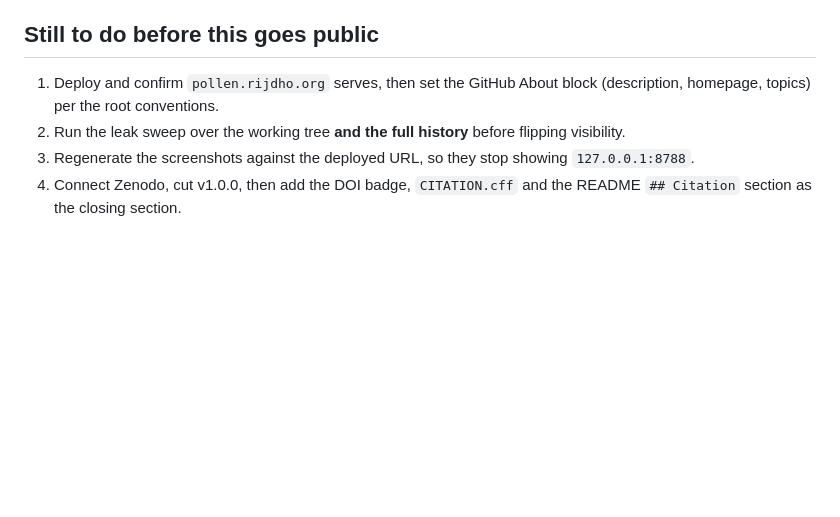
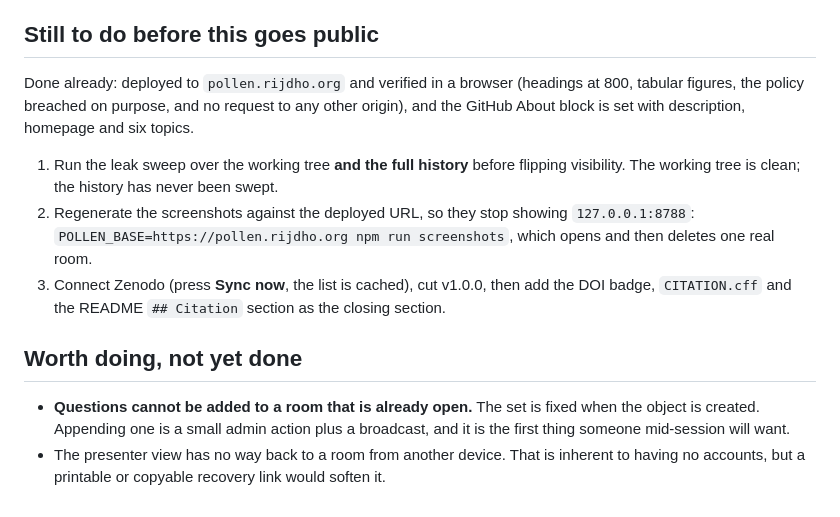
Before and after one commit to rijdho/pollen, a Markdown page: CLAUDE.md, the part around the change. GitHub-like rendering; blank space fills up the shorter version.

Commit message:
Record what the deploy settled and what it left open
The About block is set and the site is verified live, so those leave the list.
The leak sweep over history, the screenshots against the deployed URL and the
Zenodo record stay on it. Two things worth building are written down rather
than remembered: a room's questions are fixed once it opens, which is the first
thing someone mid-session will ask for, and there is no way back into a room
from another device.

Claude-Session: https://claude.ai/code/session_01UERxPD9vFHkP5qsyEWphv5

```diff
--- a/CLAUDE.md
+++ b/CLAUDE.md
@@ -83,11 +83,22 @@ decoding the new matrix would make that test vacuous.**
 
 ## Still to do before this goes public
 
-1. Deploy and confirm `pollen.rijdho.org` serves, then set the GitHub About block
-   (description, homepage, topics) per the root conventions.
-2. Run the leak sweep over the working tree **and the full history** before flipping
-   visibility.
-3. Regenerate the screenshots against the deployed URL, so they stop showing
-   `127.0.0.1:8788`.
-4. Connect Zenodo, cut v1.0.0, then add the DOI badge, `CITATION.cff` and the README
-   `## Citation` section as the closing section.
+Done already: deployed to `pollen.rijdho.org` and verified in a browser (headings at 800,
+tabular figures, the policy breached on purpose, and no request to any other origin), and
+the GitHub About block is set with description, homepage and six topics.
+
+1. Run the leak sweep over the working tree **and the full history** before flipping
+   visibility. The working tree is clean; the history has never been swept.
+2. Regenerate the screenshots against the deployed URL, so they stop showing
+   `127.0.0.1:8788`: `POLLEN_BASE=https://pollen.rijdho.org npm run screenshots`, which
+   opens and then deletes one real room.
+3. Connect Zenodo (press **Sync now**, the list is cached), cut v1.0.0, then add the DOI
+   badge, `CITATION.cff` and the README `## Citation` section as the closing section.
+
+## Worth doing, not yet done
+
+- **Questions cannot be added to a room that is already open.** The set is fixed when the
+  object is created. Appending one is a small admin action plus a broadcast, and it is the
+  first thing someone mid-session will want.
+- The presenter view has no way back to a room from another device. That is inherent to
+  having no accounts, but a printable or copyable recovery link would soften it.
```
